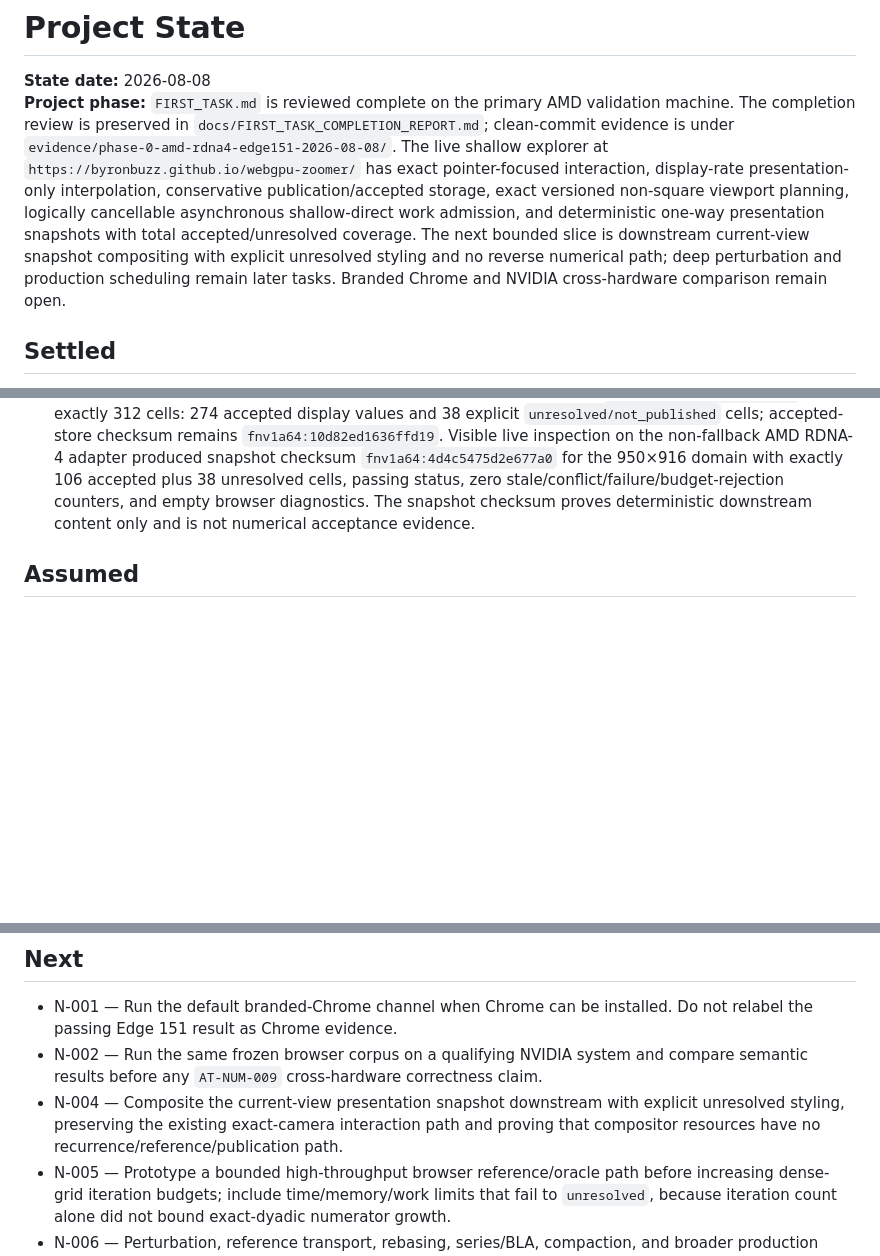
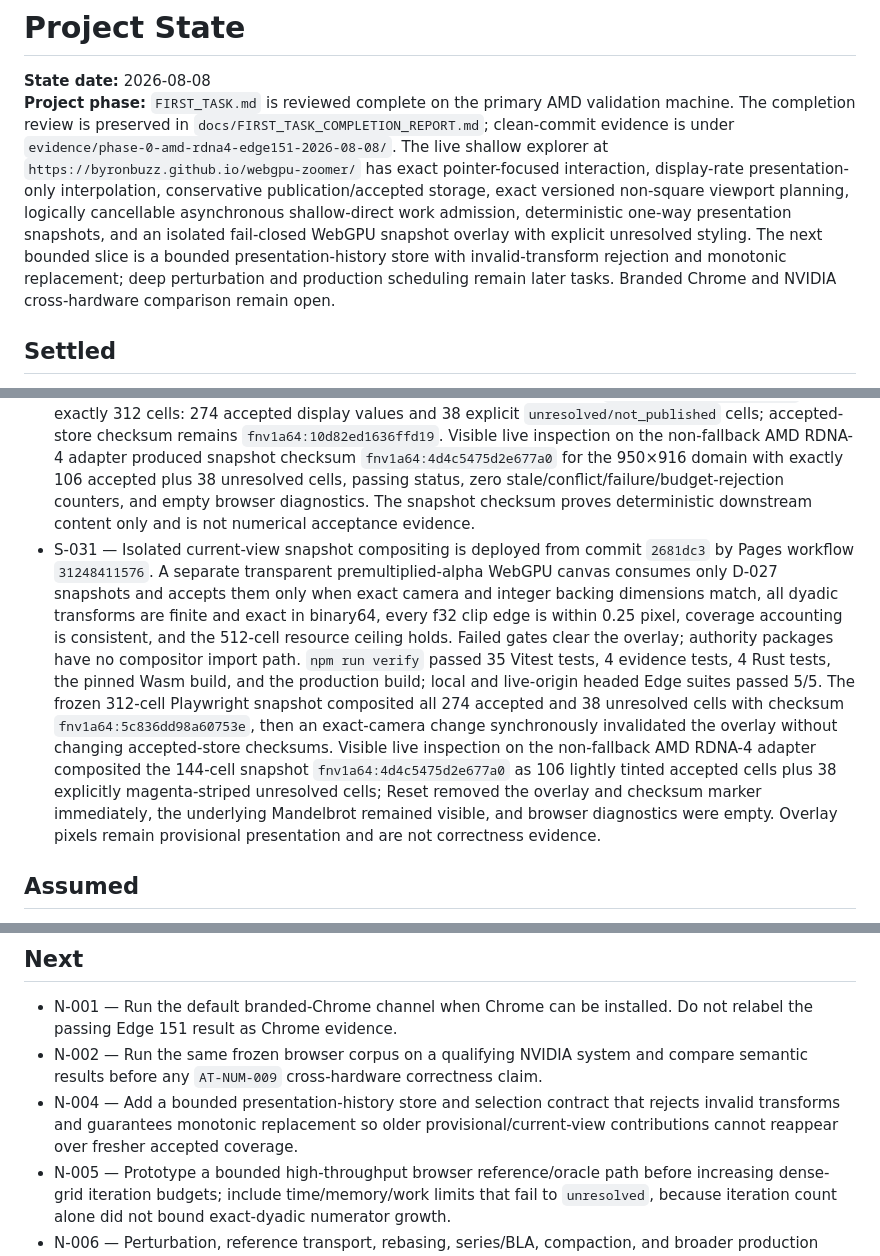
Before and after one commit to byronbuzz/webgpu-zoomer, a Markdown page: PROJECT_STATE.md, 3 parts joined by grey strips. GitHub-like rendering; blank space fills up the shorter version.

Commit message:
Record live snapshot compositor acceptance [skip ci]

```diff
--- a/PROJECT_STATE.md
+++ b/PROJECT_STATE.md
@@ -1,7 +1,7 @@
 # Project State
 
 **State date:** 2026-08-08
-**Project phase:** `FIRST_TASK.md` is reviewed complete on the primary AMD validation machine. The completion review is preserved in `docs/FIRST_TASK_COMPLETION_REPORT.md`; clean-commit evidence is under `evidence/phase-0-amd-rdna4-edge151-2026-08-08/`. The live shallow explorer at `https://byronbuzz.github.io/webgpu-zoomer/` has exact pointer-focused interaction, display-rate presentation-only interpolation, conservative publication/accepted storage, exact versioned non-square viewport planning, logically cancellable asynchronous shallow-direct work admission, and deterministic one-way presentation snapshots with total accepted/unresolved coverage. The next bounded slice is downstream current-view snapshot compositing with explicit unresolved styling and no reverse numerical path; deep perturbation and production scheduling remain later tasks. Branded Chrome and NVIDIA cross-hardware comparison remain open.
+**Project phase:** `FIRST_TASK.md` is reviewed complete on the primary AMD validation machine. The completion review is preserved in `docs/FIRST_TASK_COMPLETION_REPORT.md`; clean-commit evidence is under `evidence/phase-0-amd-rdna4-edge151-2026-08-08/`. The live shallow explorer at `https://byronbuzz.github.io/webgpu-zoomer/` has exact pointer-focused interaction, display-rate presentation-only interpolation, conservative publication/accepted storage, exact versioned non-square viewport planning, logically cancellable asynchronous shallow-direct work admission, deterministic one-way presentation snapshots, and an isolated fail-closed WebGPU snapshot overlay with explicit unresolved styling. The next bounded slice is a bounded presentation-history store with invalid-transform rejection and monotonic replacement; deep perturbation and production scheduling remain later tasks. Branded Chrome and NVIDIA cross-hardware comparison remain open.
 
 ## Settled
 
@@ -35,6 +35,7 @@
 - S-028 — Bounded asynchronous shallow-direct work admission is deployed from commit `657e971` by Pages workflow `31246936811`. `admit` returns synchronously and non-awaitably, while immutable work carries canonical cell-center identity, exact epoch, method/oracle versions, progress budget, required channels, and unresolved initial provenance. Unit tests admit a newer epoch without draining a delayed older batch and discard all late old completions before publication; identity/version conflicts and resource excess remain unresolved/rejected. The live diagnostic executor admits the 144-cell plan with an eight-iteration budget and exact-f32 coordinate gate: admission returned in 0.280 ms with 144 pending items, then settled 106 accepted escapes and 38 unresolved with zero stale, conflicts, failures, or budget rejections. Scheduled-store checksum is `fnv1a64:9ce7d1780d69bde1`. `npm run verify` passed 23 Vitest tests, 4 evidence tests, 4 Rust tests, Wasm, and the production build; local and live-origin headed Edge suites passed 4/4, including exact-camera input while diagnostics remained running. Browser diagnostics were empty. A rejected 64-iteration dense exact-dyadic grid probe caused pathological numerator-growth CPU work, was terminated, and produced no acceptance evidence; iteration count alone is not a sufficient oracle resource bound.
 - S-029 — Exact versioned non-square viewport planning is deployed from commit `316bd5a` by Pages workflow `31247453208`. The planner derives horizontal coverage with exact rational arithmetic from explicit integer canvas width/height, keeps vertical scale exact, applies mathematical floor/ceiling at negative boundaries, and incorporates the versioned domain dimensions into deterministic plan identity. Equivalent ratios produce identical `WorldKey` coverage while retaining distinct plan IDs; exact replay at exponent `-20000`, resource-budget rejection, negative fractional boundaries, 16:9 bounds, and the frozen square fallback checksum `fnv1a64:3cd55c4427a37a3f` are executable tests. `npm run verify` passed 27 Vitest tests, 4 evidence tests, 4 Rust tests, the pinned Wasm build, and the production build; local and live-origin headed Edge suites passed 4/4. The frozen Playwright viewport produced 312 cells at level `-2`, accepted 274 escapes, left 38 unresolved, and reported zero stale/conflict/failure/budget-rejection counters. Visible live inspection on the non-fallback AMD RDNA-4 adapter produced a 950×916 integer-aspect domain with 144 cells, bounds `[-8, 3] × [-6, 5]`, plan checksum `fnv1a64:f0a023aaa65e56ec`, 106 accepted escapes, 38 unresolved, scheduled-store checksum `fnv1a64:9ce7d1780d69bde1`, passing status, and empty browser diagnostics. Canvas dimensions define demand coverage only; presentation transforms do not classify samples or write numerical authority.
 - S-030 — Deterministic one-way presentation snapshots are deployed from commit `49c46e8` by Pages workflow `31247920079`. The new downstream package requires one exact plan, same-epoch accepted-store snapshots, and an explicit unresolved entry for every unaccepted planned cell; it rejects stale/foreign/duplicate/overlapping/incomplete coverage, retains exact camera/domain provenance, emits immutable plan-order display cells, and has no upstream import path into camera, planning, numerical work, GPU recurrence, comparison, or publication. `npm run verify` passed 31 Vitest tests, 4 evidence tests, 4 Rust tests, the pinned Wasm build, and the production build; local and live-origin headed Edge suites passed 4/4. The frozen Playwright viewport snapshot checksum is `fnv1a64:5c836dd98a60753e` with exactly 312 cells: 274 accepted display values and 38 explicit `unresolved/not_published` cells; accepted-store checksum remains `fnv1a64:10d82ed1636ffd19`. Visible live inspection on the non-fallback AMD RDNA-4 adapter produced snapshot checksum `fnv1a64:4d4c5475d2e677a0` for the 950×916 domain with exactly 106 accepted plus 38 unresolved cells, passing status, zero stale/conflict/failure/budget-rejection counters, and empty browser diagnostics. The snapshot checksum proves deterministic downstream content only and is not numerical acceptance evidence.
+- S-031 — Isolated current-view snapshot compositing is deployed from commit `2681dc3` by Pages workflow `31248411576`. A separate transparent premultiplied-alpha WebGPU canvas consumes only D-027 snapshots and accepts them only when exact camera and integer backing dimensions match, all dyadic transforms are finite and exact in binary64, every f32 clip edge is within 0.25 pixel, coverage accounting is consistent, and the 512-cell resource ceiling holds. Failed gates clear the overlay; authority packages have no compositor import path. `npm run verify` passed 35 Vitest tests, 4 evidence tests, 4 Rust tests, the pinned Wasm build, and the production build; local and live-origin headed Edge suites passed 5/5. The frozen 312-cell Playwright snapshot composited all 274 accepted and 38 unresolved cells with checksum `fnv1a64:5c836dd98a60753e`, then an exact-camera change synchronously invalidated the overlay without changing accepted-store checksums. Visible live inspection on the non-fallback AMD RDNA-4 adapter composited the 144-cell snapshot `fnv1a64:4d4c5475d2e677a0` as 106 lightly tinted accepted cells plus 38 explicitly magenta-striped unresolved cells; Reset removed the overlay and checksum marker immediately, the underlying Mandelbrot remained visible, and browser diagnostics were empty. Overlay pixels remain provisional presentation and are not correctness evidence.
 
 ## Assumed
 
@@ -76,7 +77,7 @@ These are research/implementation questions, not reasons to change the product c
 
 - N-001 — Run the default branded-Chrome channel when Chrome can be installed. Do not relabel the passing Edge 151 result as Chrome evidence.
 - N-002 — Run the same frozen browser corpus on a qualifying NVIDIA system and compare semantic results before any `AT-NUM-009` cross-hardware correctness claim.
-- N-004 — Composite the current-view presentation snapshot downstream with explicit unresolved styling, preserving the existing exact-camera interaction path and proving that compositor resources have no recurrence/reference/publication path.
+- N-004 — Add a bounded presentation-history store and selection contract that rejects invalid transforms and guarantees monotonic replacement so older provisional/current-view contributions cannot reappear over fresher accepted coverage.
 - N-005 — Prototype a bounded high-throughput browser reference/oracle path before increasing dense-grid iteration budgets; include time/memory/work limits that fail to `unresolved`, because iteration count alone did not bound exact-dyadic numerator growth.
 - N-006 — Perturbation, reference transport, rebasing, series/BLA, compaction, and broader production scheduling remain separate promotion tasks with their own executable validity/error contracts.
 - N-007 — Calibrate production interaction and convergence thresholds with longer representative trajectories after the asynchronous authoritative path exists; the current interpolation ceilings are smoke-test limits, not release performance claims.
```
